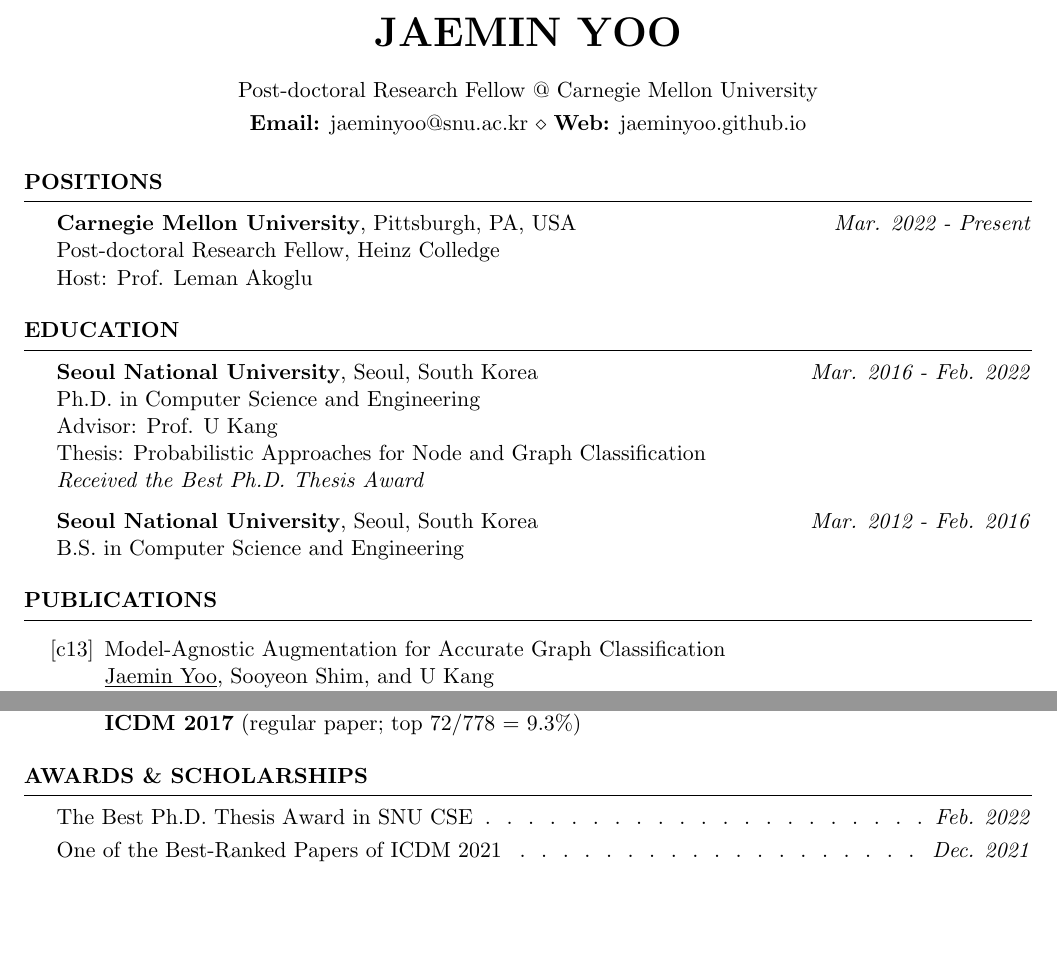
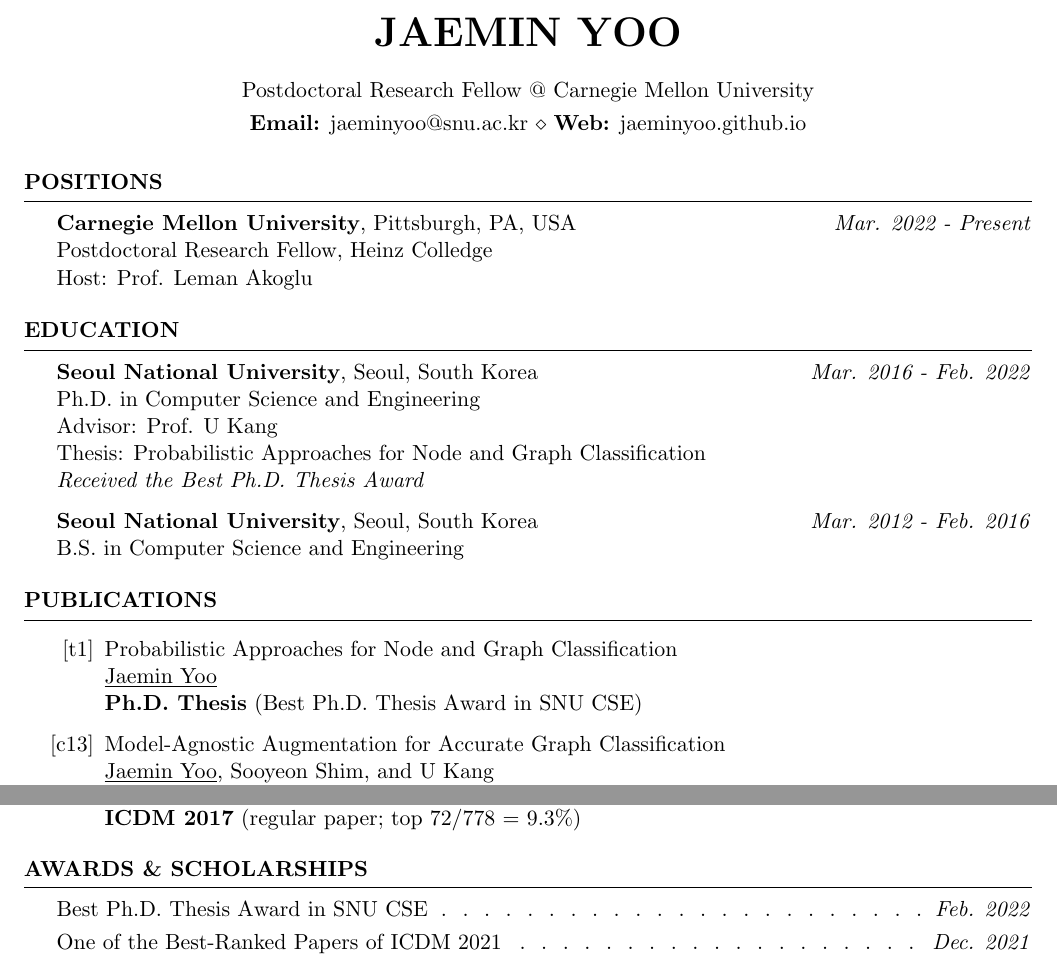
Before and after one commit to jaeminyoo/jaeminyoo.github.io, a LaTeX CV (resources/cv/cv.tex): two parts of pages 1 and 2 of 4, joined at a grey line, cut so that both start at the same text, the shorter picture padded with empty space. Compiled offline with pdfLaTeX.

Commit message:
Update CV

```diff
--- a/resources/cv/cv.tex
+++ b/resources/cv/cv.tex
@@ -38,7 +38,7 @@
 \makeatother
 
 \name{Jaemin Yoo} % Your name
-\address{Post-doctoral Research Fellow @ Carnegie Mellon University} % Your phone number and email
+\address{Postdoctoral Research Fellow @ Carnegie Mellon University} % Your phone number and email
 \address{\textbf{Email:} jaeminyoo@snu.ac.kr \\ \textbf{Web:} jaeminyoo.github.io}
 
 \begin{document}
@@ -50,7 +50,7 @@
 \begin{rSection}{Positions}
 
 \textbf{Carnegie Mellon University}, Pittsburgh, PA, USA \hfill \emph{Mar. 2022 - Present} \\
-Post-doctoral Research Fellow, Heinz Colledge \\
+Postdoctoral Research Fellow, Heinz Colledge \\
 Host: Prof. Leman Akoglu
 
 \end{rSection}
@@ -79,6 +79,11 @@
 \begin{rSection}{Publications}
 \smallskip
 \begin{enumerate}
+
+	\item[{[t1]}]
+		Probabilistic Approaches for Node and Graph Classification \\
+		\underline{Jaemin Yoo} \\
+		\textbf{Ph.D. Thesis} (Best Ph.D. Thesis Award in SNU CSE)
 
 	\item[{[c13]}]
 		Model-Agnostic Augmentation for Accurate Graph Classification \\
@@ -160,7 +165,7 @@
 
 \begin{rSection}{Awards \& Scholarships}
 
-The Best Ph.D. Thesis Award in SNU CSE\smallskip \Dotfill \emph{Feb. 2022} \\
+Best Ph.D. Thesis Award in SNU CSE\smallskip \Dotfill \emph{Feb. 2022} \\
 One of the Best-Ranked Papers of ICDM 2021\smallskip \Dotfill \emph{Dec. 2021} \\
 SNU BK21 Outstanding Graduate Student Award\smallskip \Dotfill \emph{Jul. 2021} \\
 Best Poster Award at AIIS Retreat 2021\smallskip \Dotfill \emph{Apr. 2021} \\
```
Also changed, not shown: resources/cv/cv.pdf, resources/cv/cv.tex (1 more changed lines).
